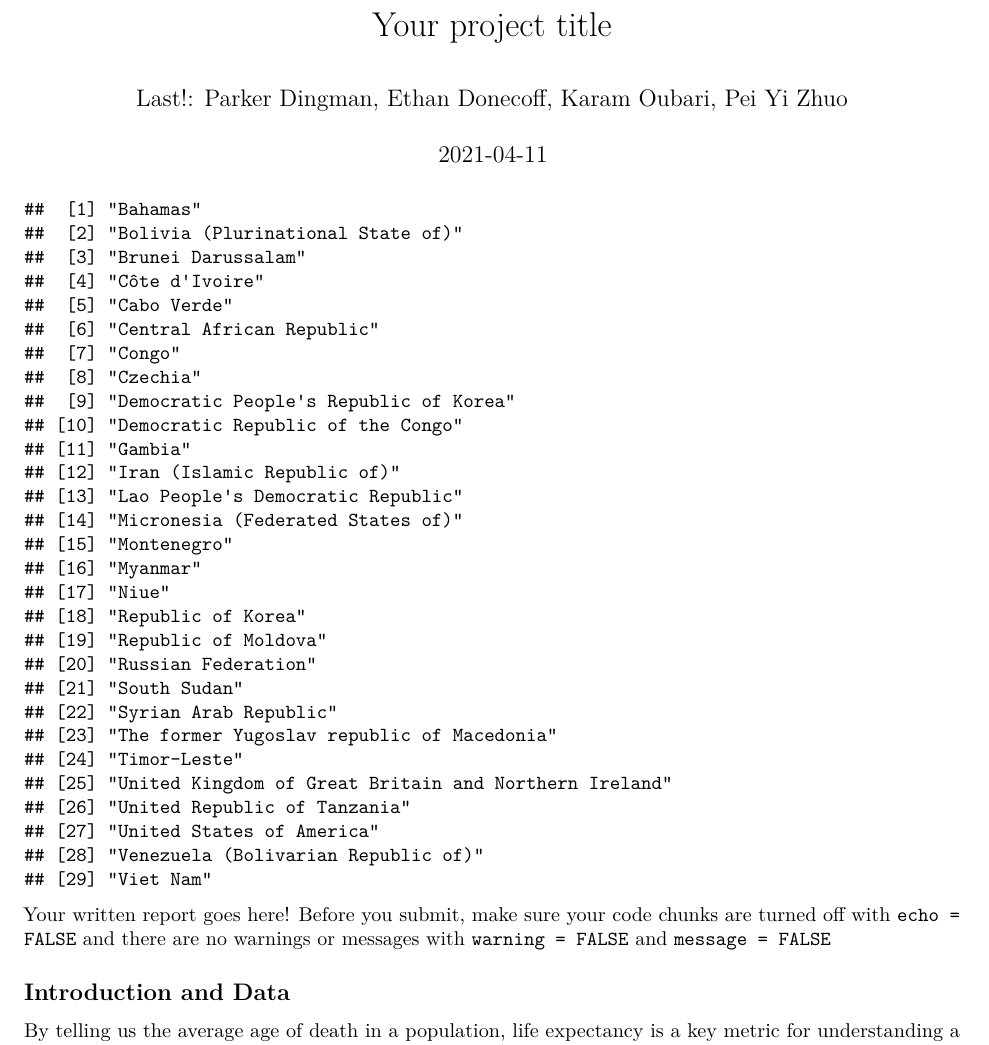
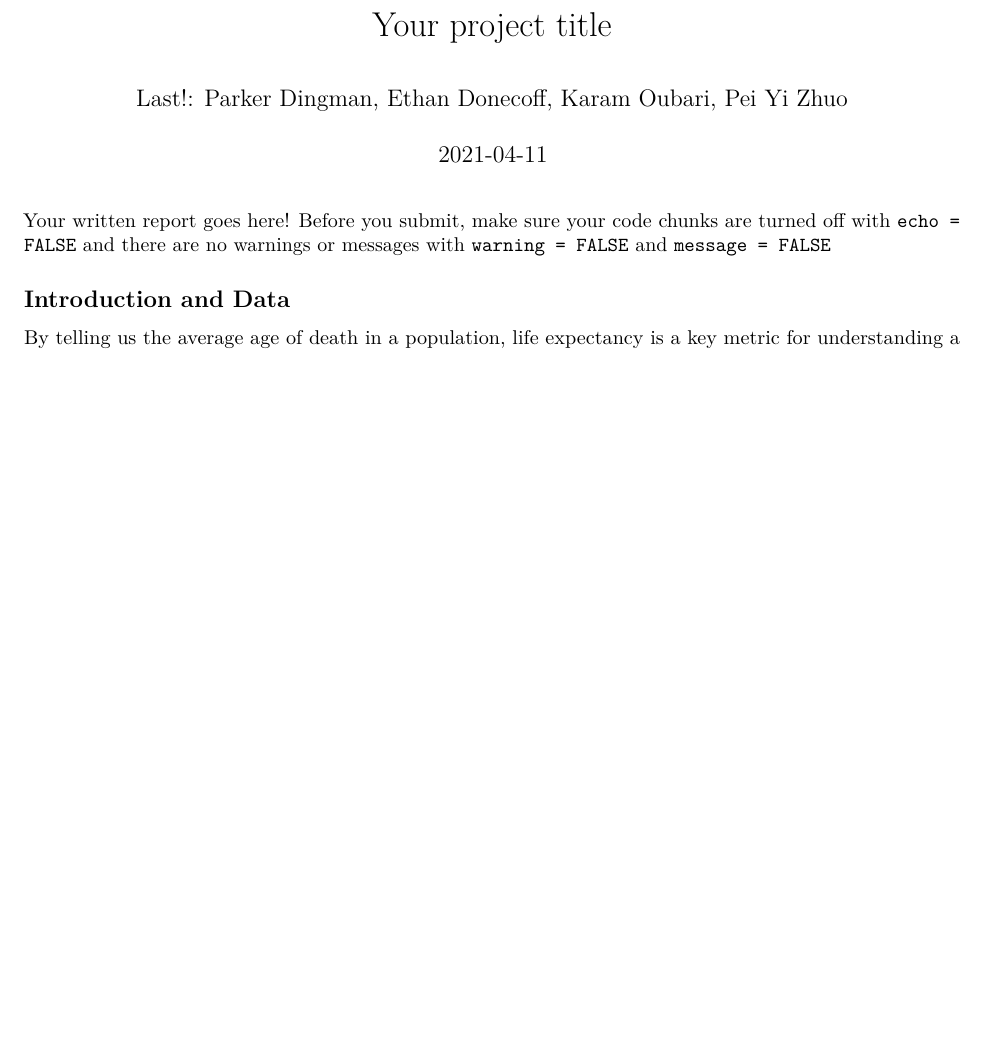
Before and after one commit to karamoubari/final-project-predicting-life-expectancy, an R Markdown document (03-written-report/written-report.Rmd): part of page 1 of 2, cut so that both start at the same text, the shorter picture padded with empty space. Rendered offline with R 4.5, knitr and Pandoc, then LaTeX, with nearby package versions.

Commit message:
Filtered data for year 2011

````diff
--- a/03-written-report/written-report.Rmd
+++ b/03-written-report/written-report.Rmd
@@ -82,8 +82,42 @@ rm(na_countries)
 rm(regions)
 ```
 
-```{r filter-year}
-# Choose year with least missing data
+```{r filter-year, include=FALSE}
+na_prop <- function(x) {
+  x %>%
+    is.na() %>%
+    sum() %>%
+    prod(1 / n())
+}
+
+years <- rep(list(NA), 16)
+for(year in 2000:2015) {
+  temp <- life %>%
+    filter(Year == year) %>%
+    summarize(across(everything(), na_prop)) %>%
+    pivot_longer(cols = everything(),
+                 names_to = "variable",
+                 values_to = "na_prop") %>%
+    pull(na_prop)
+  names(temp) <- names(life)
+  years[[year - 1999]] <- temp
+}
+names(years) <- 2000:2015
+
+# 2011 is the latest year where no variable
+# has a missing rate greater than 0.22.
+map_dbl(years, ~ any(`>`(., 0.22)))
+
+# All the years where no variable has a missing rate greater
+# than 0.22 has a 'population' missing rate of 0.2185792.
+map(years, ~ .[`>`(., 0.20)])
+
+life <- filter(life, Year == 2011)
+
+# Remove unnecessary objects
+rm(na_prop)
+rm(years)
+rm(year)
 ```
 
 Your written report goes here! Before you submit, make sure your code chunks are turned off with `echo = FALSE` and there are no warnings or messages with `warning = FALSE` and `message = FALSE`
````
Also changed, not shown: 03-written-report/written-report.pdf, 03-written-report/written-report.Rmd (2 more changed lines).
